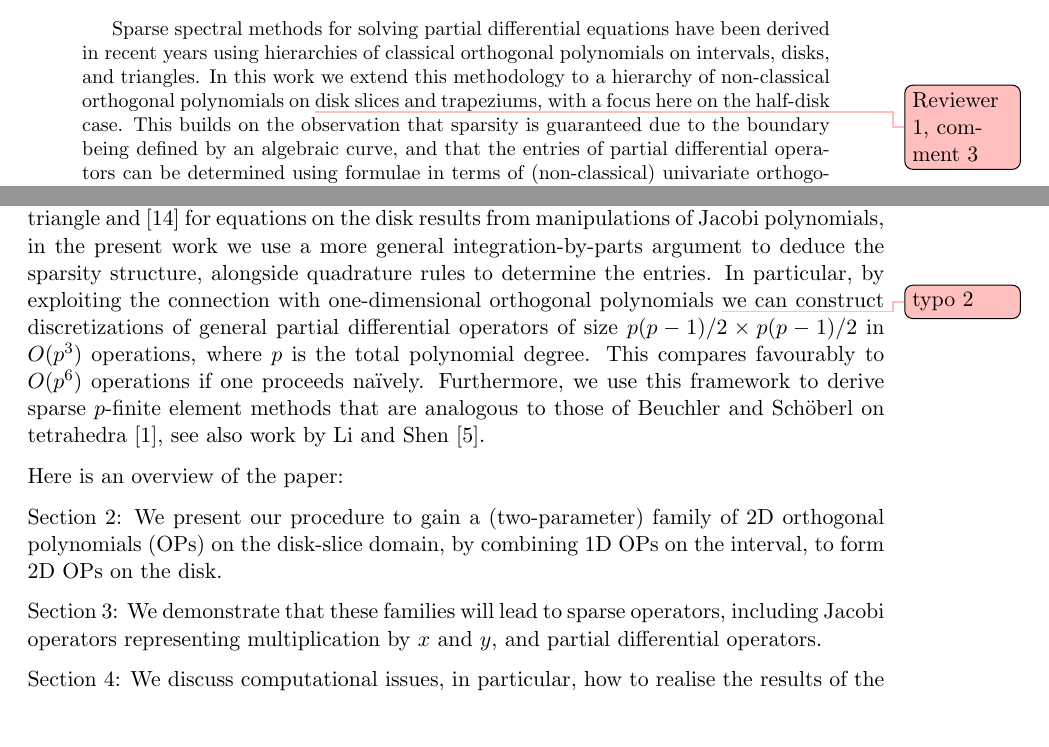
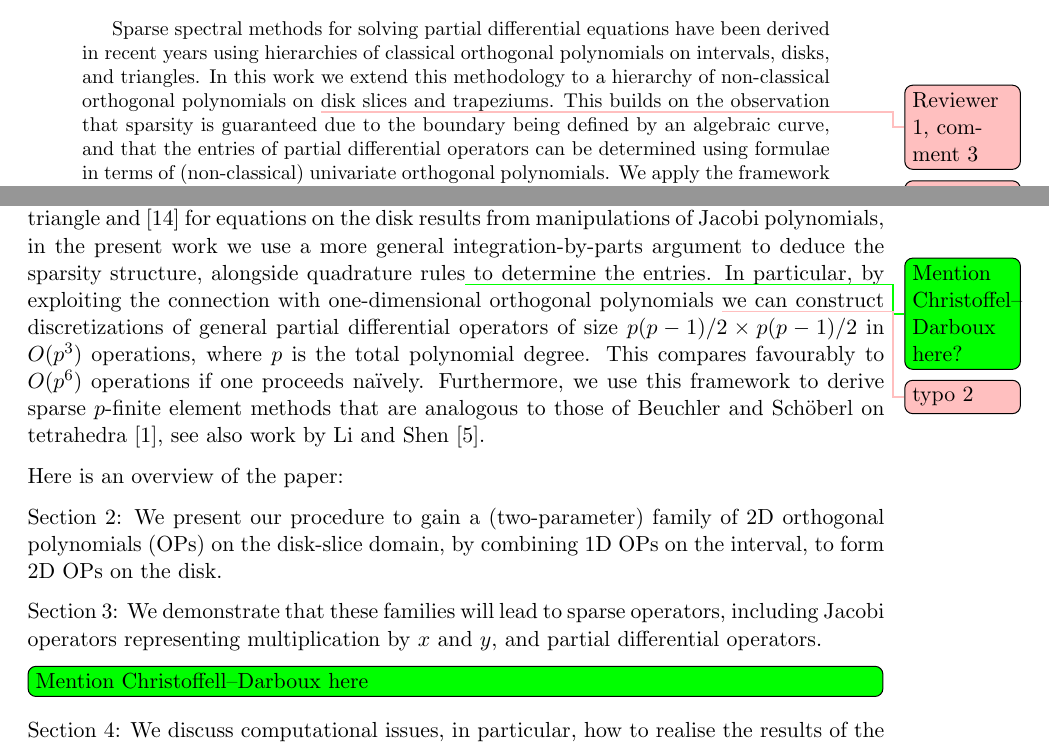
Before and after one commit to snowball13/project-phd, a LaTeX paper (papers/disk-slices-and-trapeziums/revised/halfdisk.tex): two parts of pages 1 and 2 of 37, joined at a grey line, cut so that both start at the same text, the shorter picture padded with empty space. Compiled offline with pdfLaTeX.

Commit message:
Start readthrough

```diff
--- a/papers/disk-slices-and-trapeziums/revised/halfdisk.tex
+++ b/papers/disk-slices-and-trapeziums/revised/halfdisk.tex
@@ -227,7 +227,7 @@
 \maketitle
 
 \begin{abstract}
-Sparse spectral methods for solving partial differential equations have been derived in recent years using hierarchies of classical orthogonal polynomials on intervals, disks, and triangles. In this work we extend this methodology to a hierarchy of non-classical orthogonal polynomials on \bstodo{Reviewer 1, comment 3}disk slices and trapeziums, with a focus here on the half-disk case. This builds on the observation that sparsity is guaranteed due to the boundary being defined by an algebraic curve, and that the entries of partial differential operators can be determined using formulae in terms of (non-classical) univariate orthogonal polynomials. We apply the framework to solving the Poisson, variable coefficient Helmholtz, and Biharmonic equations. \bstodo{Reviewer 1, comment 3}In this paper we focus on constant Dirichlet boundary conditions, as well as zero Dirichlet and Neumann boundary conditions, with other types of boundary conditions requiring future work.
+Sparse spectral methods for solving partial differential equations have been derived in recent years using hierarchies of classical orthogonal polynomials on intervals, disks, and triangles. In this work we extend this methodology to a hierarchy of non-classical orthogonal polynomials on \bstodo{Reviewer 1, comment 3}disk slices and trapeziums. This builds on the observation that sparsity is guaranteed due to the boundary being defined by an algebraic curve, and that the entries of partial differential operators can be determined using formulae in terms of (non-classical) univariate orthogonal polynomials. We apply the framework to solving the Poisson, variable coefficient Helmholtz, and Biharmonic equations. \bstodo{Reviewer 1, comment 3}In this paper we focus on constant Dirichlet boundary conditions, as well as zero Dirichlet and Neumann boundary conditions, with other types of boundary conditions requiring future work.
  \end{abstract}
 
 
@@ -257,7 +257,7 @@ $$
 $$
 where $C_{n,k} \neq 0$ and ``lower order terms'' can  include degree $n$ polynomials with fewer $y$ terms. The precise normalization arises from their definition in terms of one-dimensional OPs in Definition~\ref{def:OPconstruction}.
 
-Sparsity comes from expanding the domain and range of an operator  using different choices of $a$ and $b$. Whereas the sparsity pattern and entries derived in \cite{olver2018recurrence,olver2019triangle} for equations on the triangle  and \cite{vasil2016tensor} for equations on the disk results from manipulations of Jacobi polynomials, in the present work we use a more general integration-by-parts argument to deduce the sparsity structure, alongside quadrature rules to determine the entries.  In particular, by exploiting the connection with one-dimensional orthogonal polynomials \bstodo{typo 2}we can construct discretizations of general partial differential operators of size $p(p-1)/2 \times p(p-1)/2$ in $O(p^3)$ operations, where $p$ is the total polynomial degree. This compares favourably to $O(p^6)$ operations if one proceeds na\"ively. Furthermore, we use this framework to derive sparse $p$-finite element methods that are analogous to those of Beuchler and Sch\"oberl on tetrahedra \cite{beuchler2006new}, see also work by Li and Shen \cite{li2010optimal}.
+Sparsity comes from expanding the domain and range of an operator  using different choices of $a$ and $b$. Whereas the sparsity pattern and entries derived in \cite{olver2018recurrence,olver2019triangle} for equations on the triangle  and \cite{vasil2016tensor} for equations on the disk results from manipulations of Jacobi polynomials, in the present work we use a more general integration-by-parts argument to deduce the sparsity structure, alongside quadrature rules\sotodo{Mention Christoffel--Darboux here?} to determine the entries.  In particular, by exploiting the connection with one-dimensional orthogonal polynomials \bstodo{typo 2}we can construct discretizations of general partial differential operators of size $p(p-1)/2 \times p(p-1)/2$ in $O(p^3)$ operations, where $p$ is the total polynomial degree. This compares favourably to $O(p^6)$ operations if one proceeds na\"ively. Furthermore, we use this framework to derive sparse $p$-finite element methods that are analogous to those of Beuchler and Sch\"oberl on tetrahedra \cite{beuchler2006new}, see also work by Li and Shen \cite{li2010optimal}.
 
 
 %An alternative approach is to use \sotodoinline{Compare with "Discontinuous Galerkin scheme for the spherical shallow water equations with applications to tsunami modeling and prediction"}
@@ -267,6 +267,8 @@ Here is an overview of the paper:
 \noindent \secref{OPs}: We present our procedure to gain a (two-parameter) family of 2D orthogonal polynomials (OPs) on the disk-slice domain, by combining 1D OPs on the interval, to form 2D OPs on the disk.
 
 \noindent\secref{PDOs}: We demonstrate that these families will lead to sparse operators, including Jacobi operators representing multiplication by $x$ and $y$, and partial differential operators.
+
+\sotodoinline{Mention Christoffell--Darboux here}
 
 \noindent\secref{Computation}: We discuss computational issues, in particular, how to realise the results of the preceding sections in practice. We present a method for explicitly deriving the recurrence coefficients of the non-classical 1D OPs we detail in \secref{OPs}. We derive a quadrature rule on the disk-slice that can be used to expand a function in the OP basis up to a given order. Further, we implement function evaluation using the coefficients of the expansion of a given function using the Clenshaw algorithm.
 
```
Also changed, not shown: papers/disk-slices-and-trapeziums/revised/halfdisk.pdf.
